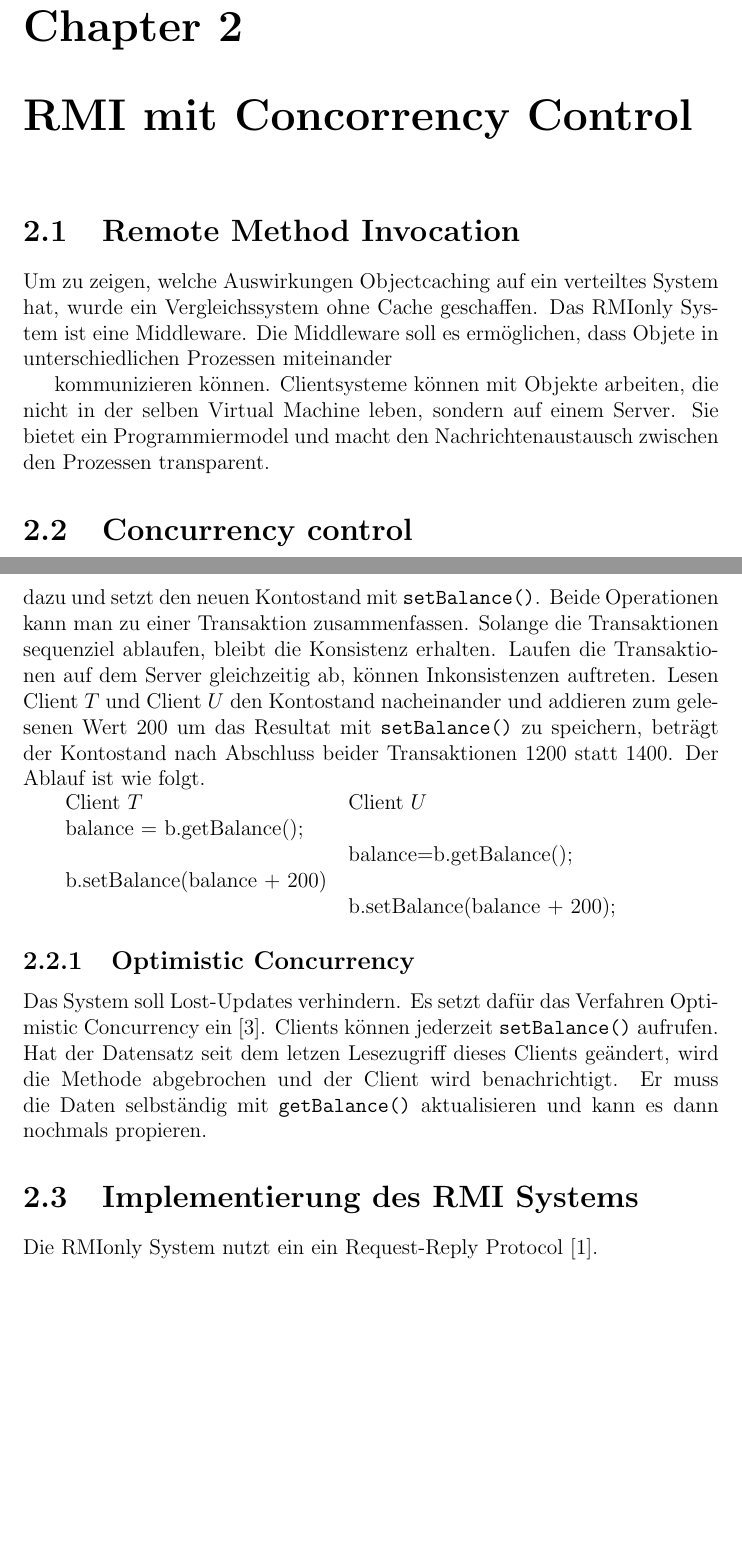
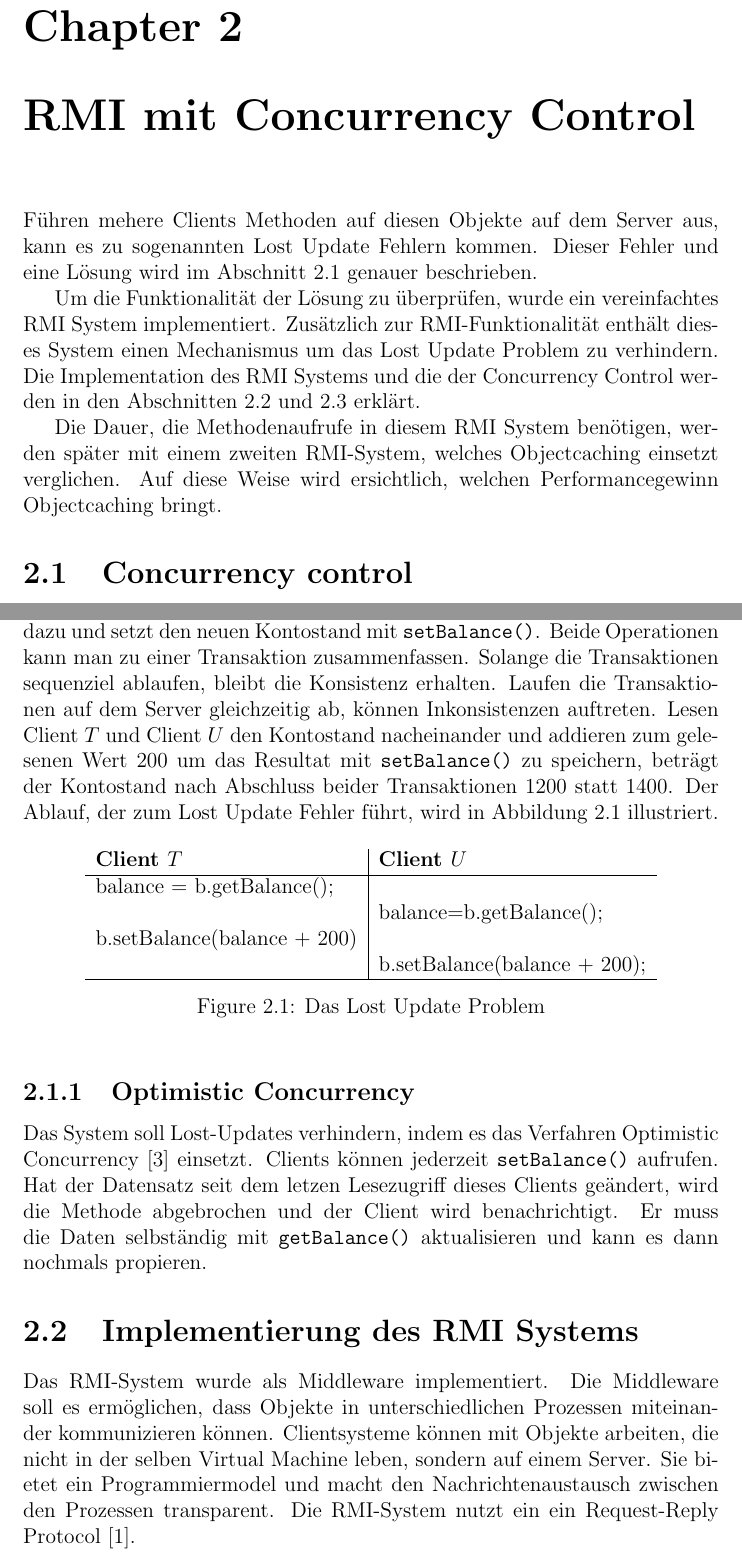
Before and after one commit to Hofmaier/ObjectCaching, a LaTeX document (doc/project-documentation/project-documentation.tex, which reads doc/project-documentation/rmiWithConcurrencyControl.tex): two parts of pages 5 and 6 of 49 before the commit and two parts of pages 5 and 6 of 50 after it, joined at a grey line, cut so that both start at the same text, the shorter picture padded with empty space. Compiled offline with pdfLaTeX.

Commit message:
working on rmi mit concurrency

```diff
--- a/doc/project-documentation/rmiWithConcurrencyControl.tex
+++ b/doc/project-documentation/rmiWithConcurrencyControl.tex
@@ -1,17 +1,20 @@
-\chapter{RMI mit Concorrency Control}
+\chapter{RMI mit Concurrency Control}
 
-\section{Remote Method Invocation}
-\label{sec:remote-meth-invoc}
+Führen mehere Clients Methoden auf diesen Objekte auf dem Server aus,
+kann es zu sogenannten Lost Update Fehlern kommen. Dieser Fehler  und eine Lösung wird im Abschnitt \ref{sec:concurrency-control}
+genauer beschrieben.
 
-Um zu zeigen, welche Auswirkungen Objectcaching auf ein verteiltes
-System hat, wurde ein Vergleichssystem ohne Cache geschaffen. Das
-RMIonly System ist eine Middleware. Die Middleware soll es
-ermöglichen, dass Objete in unterschiedlichen Prozessen miteinander
+Um die Funktionalität der Lösung zu überprüfen, wurde ein
+vereinfachtes RMI System implementiert. Zusätzlich zur
+RMI-Funktionalität ent\-hält dies\-es System einen Mechanismus um das Lost
+Update Problem zu verhindern. Die Implementation des RMI Systems und
+die der Concurrency Control werden in den Abschnitten
+\ref{sec:impl-des-eigen} und \ref{sec:conc-contr-impl} erklärt.
 
-
-kommunizieren können. Clientsysteme können mit Objekte arbeiten, die
-nicht in der selben Virtual Machine leben, sondern auf einem Server. Sie bietet ein Programmiermodel
-und macht den Nachrichtenaustausch zwischen den Prozessen transparent.
+Die Dauer, die Methodenaufrufe in diesem RMI System benötigen, werden
+später mit einem zweiten RMI-System, welches Objectcaching einsetzt
+verglichen. Auf diese Weise wird ersichtlich, welchen
+Performancegewinn Objectcaching bringt.
 
 
 \section{Concurrency control}
@@ -42,22 +45,29 @@ gleichzeitig ab, können Inkonsistenzen auftreten. Lesen Client $T$ und
 Client $U$ den Kontostand nacheinander und addieren zum gelesenen Wert
 200 um das Resultat mit \verb|setBalance()| zu speichern, beträgt der
 Kontostand nach Abschluss beider Transaktionen 1200 statt 1400. Der
-Ablauf ist wie folgt.
+Ablauf, der zum Lost Update Fehler führt, wird in Abbildung
+\ref{fig:lostupdate} illustriert.
 
+\begin{figure}[h]
+  \centering
 
-\begin{tabular}{l l}
-  Client $T$ & Client $U$ \\
+\begin{tabular}{l | l}
+  \textbf{Client $T$} & \textbf{Client $U$} \\ \hline
 balance = b.getBalance(); &  \\
  & balance=b.getBalance();  \\
 b.setBalance(balance + 200) & \\
-& b.setBalance(balance + 200);  \\
+& b.setBalance(balance + 200);  \\ \hline
 \end{tabular}
+
+  \caption{Das Lost Update Problem}
+  \label{fig:lostupdate}
+\end{figure}
 
 \subsection{Optimistic Concurrency}
 \label{sec:optim-conc}
 
-Das System soll Lost-Updates verhindern. Es setzt dafür das Verfahren
-Optimistic Concurrency ein \cite{wiki:optimistic-concurrency}. Clients
+Das System soll Lost-Updates verhindern, indem es das Verfahren
+Optimistic Concurrency \cite{wiki:optimistic-concurrency} einsetzt. Clients
 können jederzeit \verb|setBalance()| aufrufen. Hat der Datensatz seit
 dem letzen Lesezugriff dieses Clients geändert, wird die Methode
 abgebrochen und der Client wird benachrichtigt. Er muss die Daten
@@ -67,8 +77,11 @@ nochmals propieren.
 \section{Implementierung des RMI Systems}
 \label{sec:impl-des-eigen}
 
-Die RMIonly System nutzt ein ein Request-Reply Protocol
-\cite{coulouris88}.
+Das RMI-System wurde als Middleware implementiert. Die Middleware soll es
+ermöglichen, dass Objekte in unterschiedlichen Prozessen miteinander kommunizieren können. Clientsysteme können mit Objekte arbeiten, die\-
+nicht in der selben Virtual Machine leben, sondern auf einem Server. Sie bietet ein Programmiermodel
+und macht den Nachrichtenaustausch zwischen den Prozessen
+transparent. Die RMI-System nutzt ein ein Request-Reply Protocol \cite{coulouris88}.
 
 \subsection{Clientimplementation}
 \label{sec:clientimplementation}
```
